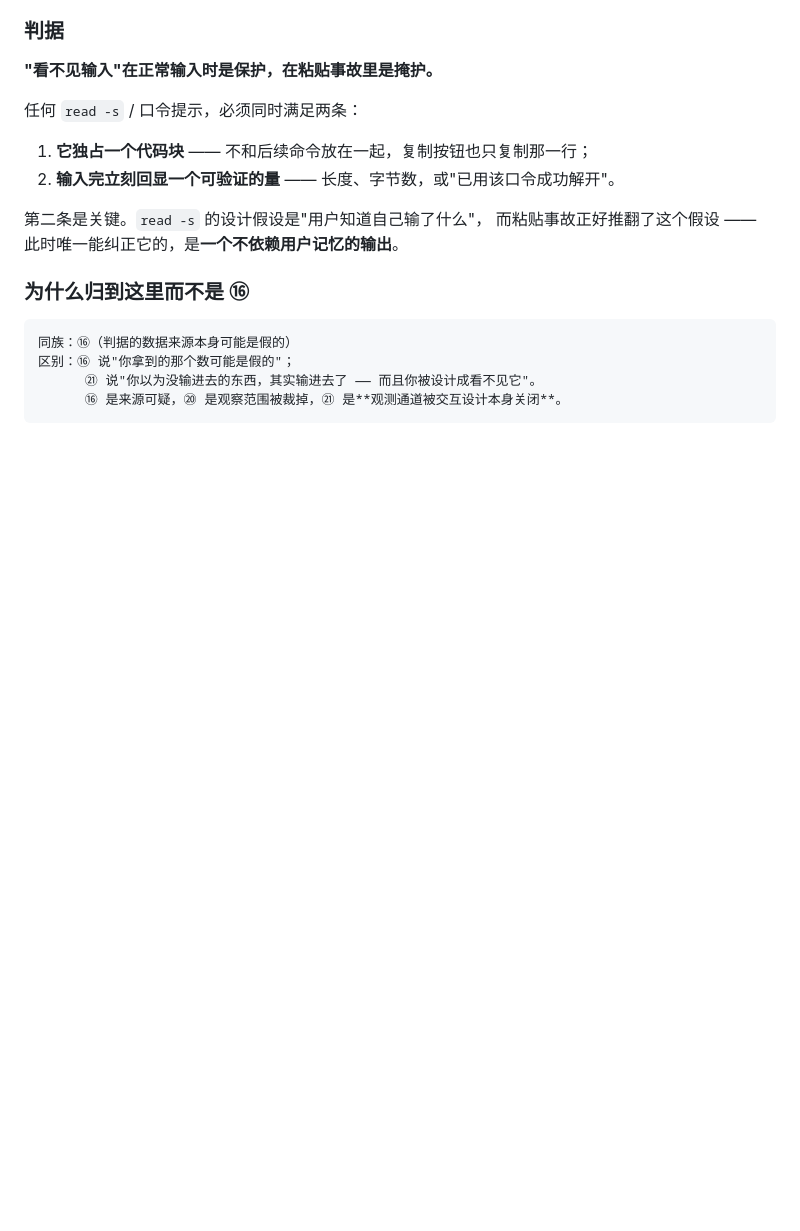
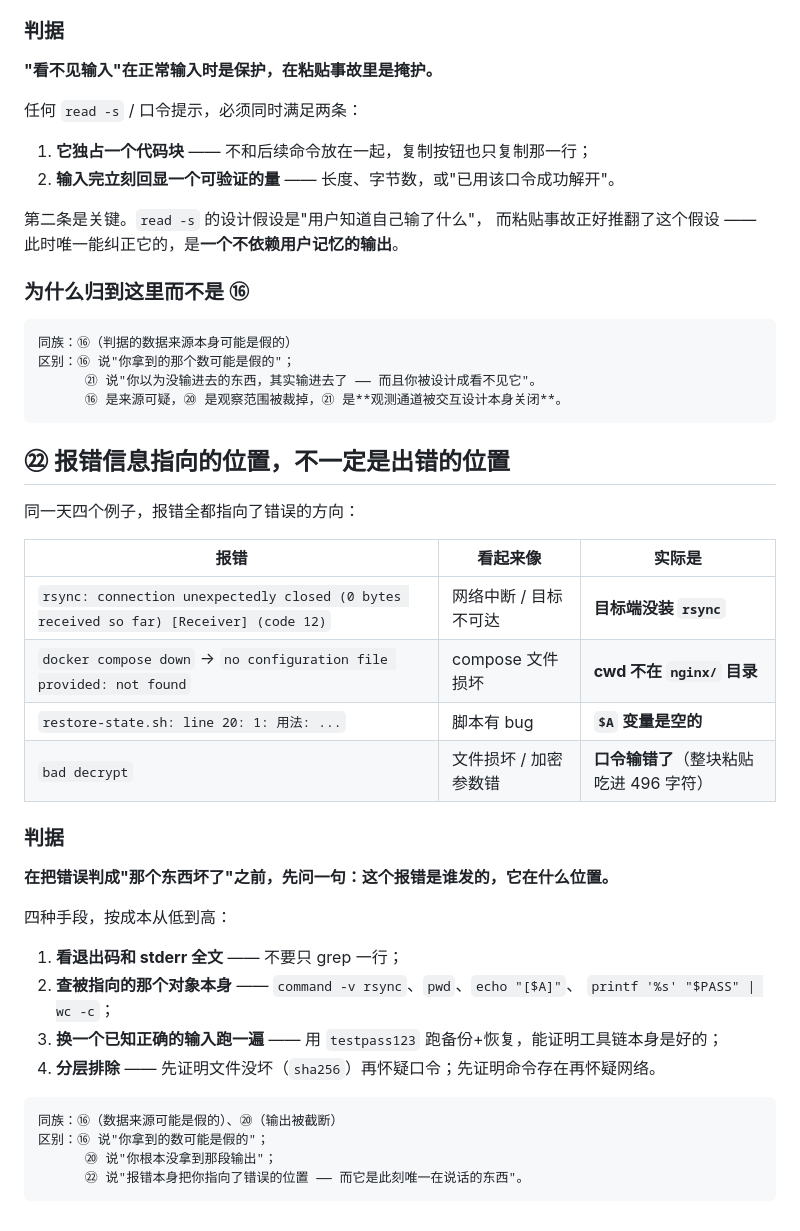
Before and after one commit to zhourui-2000/sre-lab, a Markdown page: docs/methodology.md, the part around the change. Drawn GitHub-style; blank space fills up the shorter version.

````diff
--- a/docs/methodology.md
+++ b/docs/methodology.md
@@ -392,3 +392,34 @@ bash scripts/backup-state.sh /root/backup
       ㉑ 说"你以为没输进去的东西，其实输进去了 —— 而且你被设计成看不见它"。
       ⑯ 是来源可疑，⑳ 是观察范围被裁掉，㉑ 是**观测通道被交互设计本身关闭**。
 ```
+
+
+## ㉒ 报错信息指向的位置，不一定是出错的位置
+
+同一天四个例子，报错全都指向了错误的方向：
+
+| 报错 | 看起来像 | 实际是 |
+|---|---|---|
+| `rsync: connection unexpectedly closed (0 bytes received so far) [Receiver] (code 12)` | 网络中断 / 目标不可达 | **目标端没装 `rsync`** |
+| `docker compose down` → `no configuration file provided: not found` | compose 文件损坏 | **cwd 不在 `nginx/` 目录** |
+| `restore-state.sh: line 20: 1: 用法: ...` | 脚本有 bug | **`$A` 变量是空的** |
+| `bad decrypt` | 文件损坏 / 加密参数错 | **口令输错了**（整块粘贴吃进 496 字符） |
+
+### 判据
+
+**在把错误判成"那个东西坏了"之前，先问一句：这个报错是谁发的，它在什么位置。**
+
+四种手段，按成本从低到高：
+
+1. **看退出码和 stderr 全文** —— 不要只 grep 一行；
+2. **查被指向的那个对象本身** —— `command -v rsync`、`pwd`、`echo "[$A]"`、
+   `printf '%s' "$PASS" | wc -c`；
+3. **换一个已知正确的输入跑一遍** —— 用 `testpass123` 跑备份+恢复，能证明工具链本身是好的；
+4. **分层排除** —— 先证明文件没坏（`sha256`）再怀疑口令；先证明命令存在再怀疑网络。
+
+```
+同族：⑯（数据来源可能是假的）、⑳（输出被截断）
+区别：⑯ 说"你拿到的数可能是假的"；
+      ⑳ 说"你根本没拿到那段输出"；
+      ㉒ 说"报错本身把你指向了错误的位置 —— 而它是此刻唯一在说话的东西"。
+```
````
Also changed, not shown: README.md (+1 -1 lines), docs/dr.md (+41 -0 lines).
